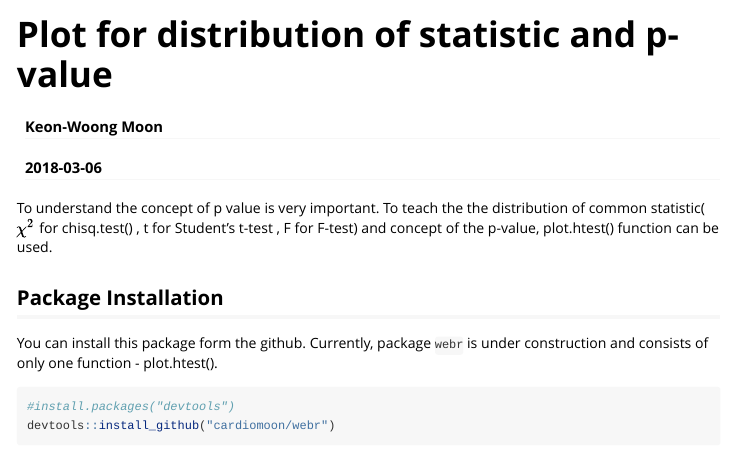
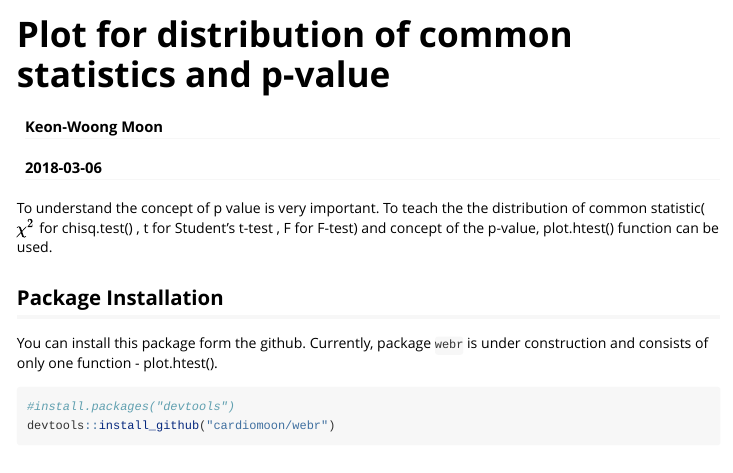
Before and after one commit to cardiomoon/webr, an R Markdown document (vignettes/plot-htest.Rmd): the page in a window 1100 px wide, from its top. Rendered offline with R 4.5, knitr and Pandoc, with nearby package versions; some code elsewhere in the file could not run offline.

Commit message:
2018-3-1
2018-3-1

```diff
--- a/vignettes/plot-htest.Rmd
+++ b/vignettes/plot-htest.Rmd
@@ -1,5 +1,5 @@
 ---
-title: "Plot for distribution of statistic and p-value"
+title: "Plot for distribution of common statistics and p-value"
 author: "Keon-Woong Moon"
 date: "`r Sys.Date()`"
 output: rmarkdown::html_vignette
```
Also changed, not shown: Rplot.pdf (added), Rplot01.png (added), 1 other file.
